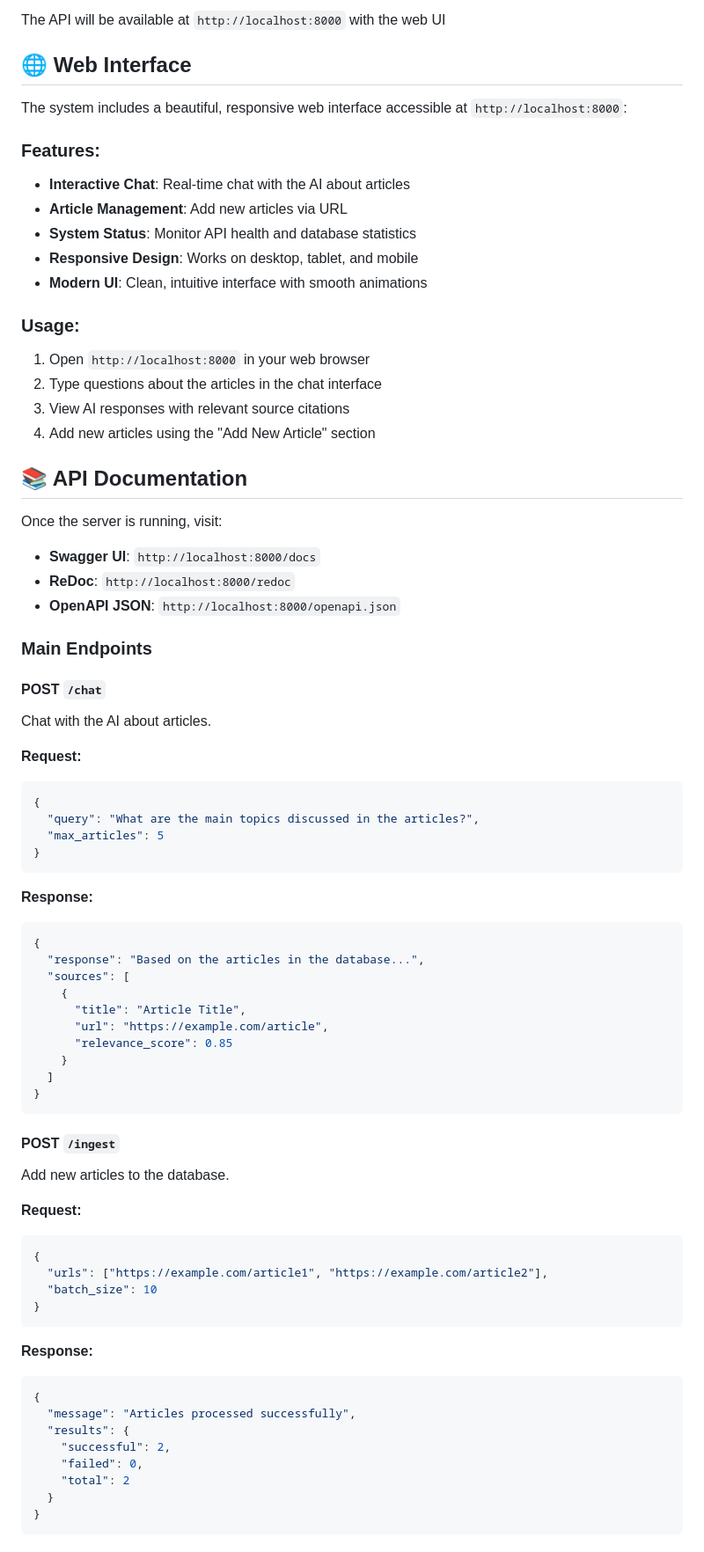
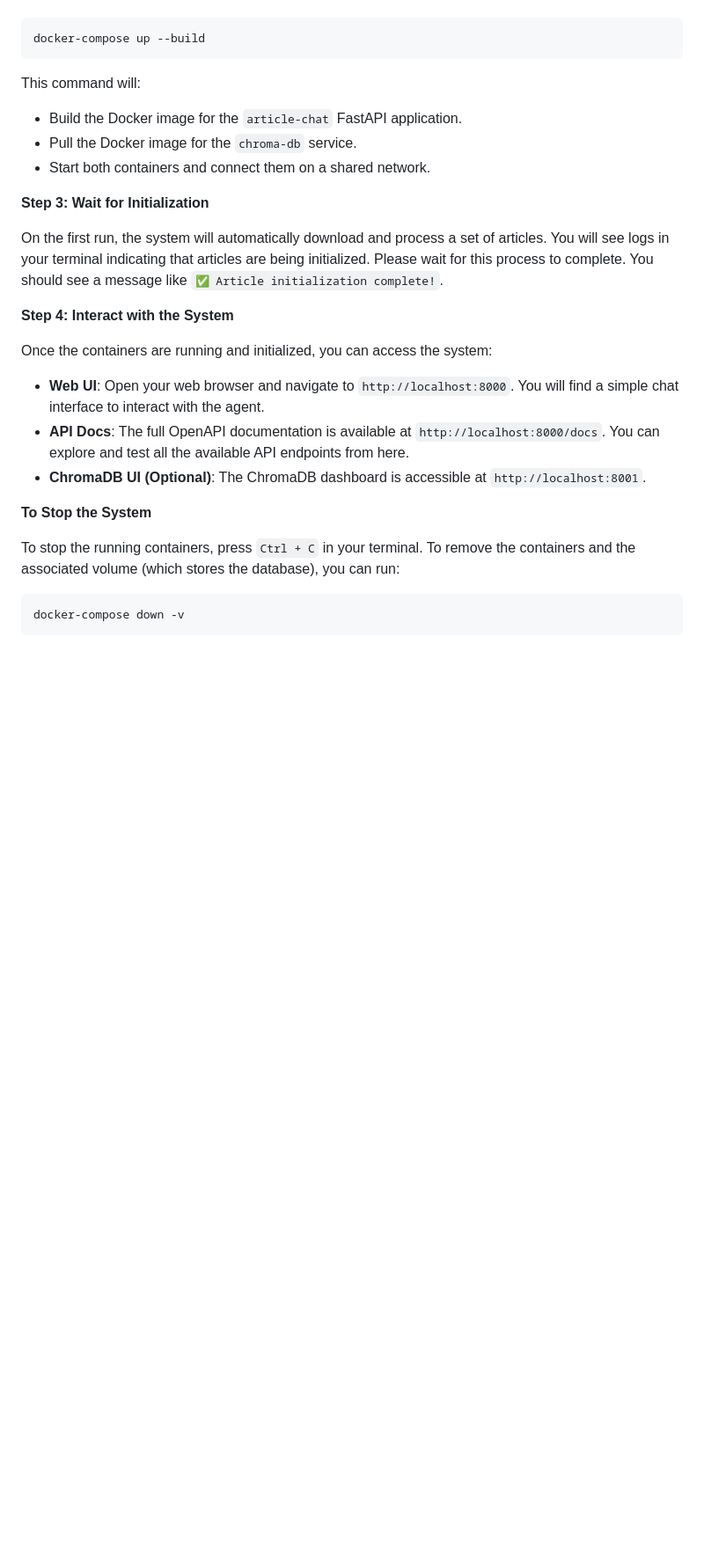
Before and after one commit to Yoni-Raich/Article_Chat_Assignmentm, a Markdown page: README.md, the part around one of its changes. Shown at 88% size. GitHub-like rendering; blank space fills up the shorter version.

````diff
--- a/README.md
+++ b/README.md
@@ -101,76 +68,28 @@ Article_Chat_Assignment/
-The API will be available at `http://localhost:8000` with the web UI
-
-## 🌐 Web Interface
-
-The system includes a beautiful, responsive web interface accessible at `http://localhost:8000`:
-
-### Features:
-- **Interactive Chat**: Real-time chat with the AI about articles
-- **Article Management**: Add new articles via URL
-- **System Status**: Monitor API health and database statistics
-- **Responsive Design**: Works on desktop, tablet, and mobile
-- **Modern UI**: Clean, intuitive interface with smooth animations
-
-### Usage:
-1. Open `http://localhost:8000` in your web browser
-2. Type questions about the articles in the chat interface
-3. View AI responses with relevant source citations
-4. Add new articles using the "Add New Article" section
-
-## 📚 API Documentation
-
-Once the server is running, visit:
-- **Swagger UI**: `http://localhost:8000/docs`
-- **ReDoc**: `http://localhost:8000/redoc`
-- **OpenAPI JSON**: `http://localhost:8000/openapi.json`
-
-### Main Endpoints
-
-#### POST `/chat`
-Chat with the AI about articles.
-
-**Request:**
-```json
-{
-  "query": "What are the main topics discussed in the articles?",
-  "max_articles": 5
-}
+```bash
+docker-compose up --build
 ```
 
-**Response:**
-```json
-{
-  "response": "Based on the articles in the database...",
-  "sources": [
-    {
-      "title": "Article Title",
-      "url": "https://example.com/article",
-      "relevance_score": 0.85
-    }
-  ]
-}
+This command will:
+*   Build the Docker image for the `article-chat` FastAPI application.
+*   Pull the Docker image for the `chroma-db` service.
+*   Start both containers and connect them on a shared network.
+
+**Step 3: Wait for Initialization**
+
+On the first run, the system will automatically download and process a set of articles. You will see logs in your terminal indicating that articles are being initialized. Please wait for this process to complete. You should see a message like `✅ Article initialization complete!`.
+
+**Step 4: Interact with the System**
+
+Once the containers are running and initialized, you can access the system:
+
+*   **Web UI**: Open your web browser and navigate to `http://localhost:8000`. You will find a simple chat interface to interact with the agent.
+*   **API Docs**: The full OpenAPI documentation is available at `http://localhost:8000/docs`. You can explore and test all the available API endpoints from here.
+*   **ChromaDB UI (Optional)**: The ChromaDB dashboard is accessible at `http://localhost:8001`.
+
+**To Stop the System**
+
+To stop the running containers, press `Ctrl + C` in your terminal. To remove the containers and the associated volume (which stores the database), you can run:
+
+```bash
+docker-compose down -v
 ```
-
-#### POST `/ingest`
-Add new articles to the database.
-
-**Request:**
-```json
-{
-  "urls": ["https://example.com/article1", "https://example.com/article2"],
-  "batch_size": 10
-}
-```
-
-**Response:**
-```json
-{
-  "message": "Articles processed successfully",
-  "results": {
-    "successful": 2,
-    "failed": 0,
-    "total": 2
-  }
-}
-```
-
````
Also changed, not shown: other parts of README.md (+57 -347 lines).
